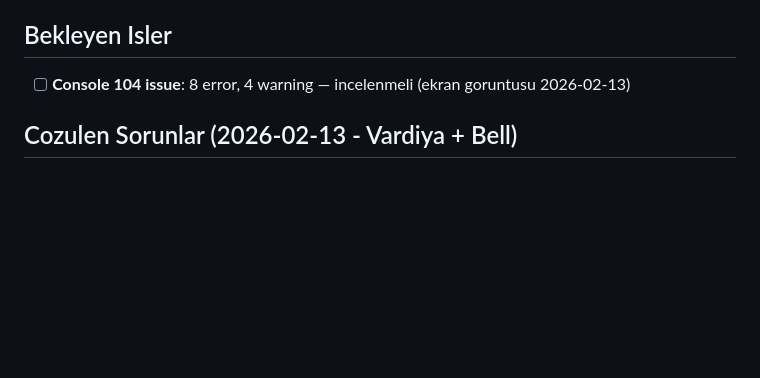
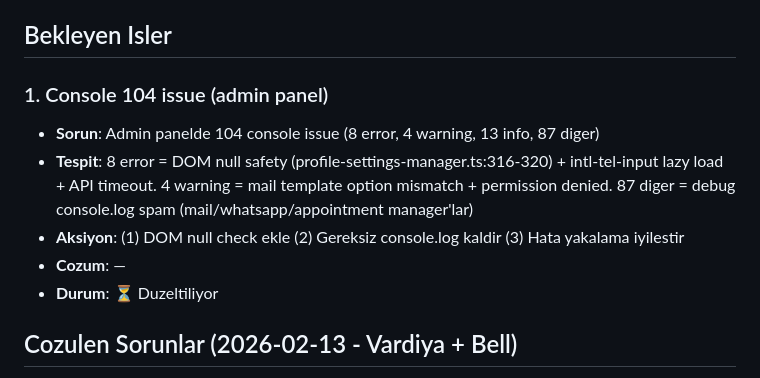
Before and after one commit to rolexizmiristinyepark/randevu_app, a Markdown page: CLAUDE.md, the part around the change. GitHub-like rendering; blank space fills up the shorter version.

Commit message:
docs: Update CLAUDE.md with resolved issues and pending console cleanup task
Co-Authored-By: Claude Opus 4.6 <noreply@anthropic.com>

```diff
--- a/CLAUDE.md
+++ b/CLAUDE.md
@@ -239,7 +239,13 @@ SUPABASE_URL, SUPABASE_ANON_KEY, SUPABASE_SERVICE_ROLE_KEY, SUPABASE_DB_URL
 11. **Profil basliklari mobilde kesilmis** ✅: PROFIL_LABELS_MOBILE (GEN/GÜN/MAĞ/YÖN/BİR/ÖZEL) + CSS font/padding mobil
 
 ## Bekleyen Isler
-- [ ] **Console 104 issue**: 8 error, 4 warning — incelenmeli (ekran goruntusu 2026-02-13)
+
+### 1. Console 104 issue (admin panel)
+- **Sorun**: Admin panelde 104 console issue (8 error, 4 warning, 13 info, 87 diger)
+- **Tespit**: 8 error = DOM null safety (profile-settings-manager.ts:316-320) + intl-tel-input lazy load + API timeout. 4 warning = mail template option mismatch + permission denied. 87 diger = debug console.log spam (mail/whatsapp/appointment manager'lar)
+- **Aksiyon**: (1) DOM null check ekle (2) Gereksiz console.log kaldir (3) Hata yakalama iyilestir
+- **Cozum**: —
+- **Durum**: ⏳ Duzeltiliyor
 
 ## Cozulen Sorunlar (2026-02-13 - Vardiya + Bell)
 8. **Vardiya tablosu mobil responsive** ✅: Mobilde gun tek harf (P/S/Ç), isimler sadece ad, vardiya S/A/F/O bold gorunur, CSS 768px breakpoint
```
